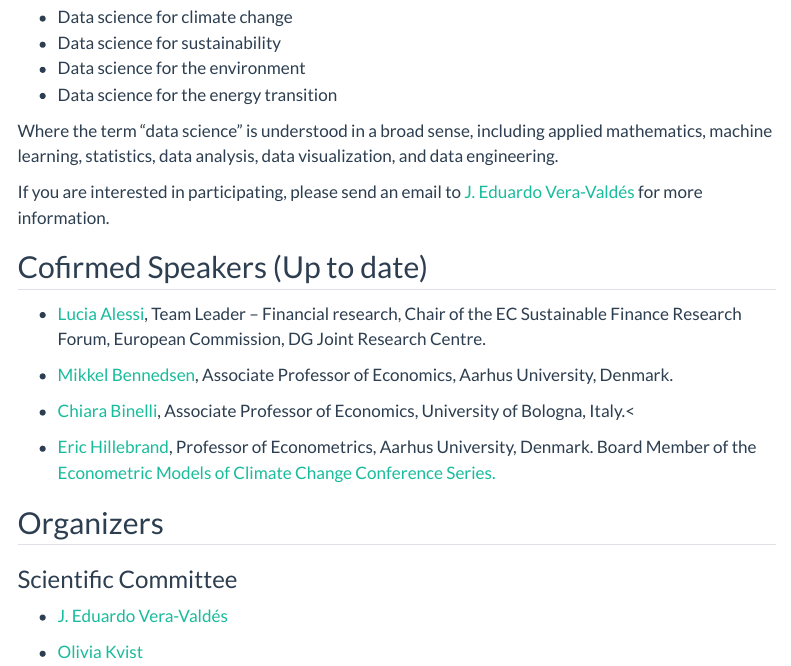
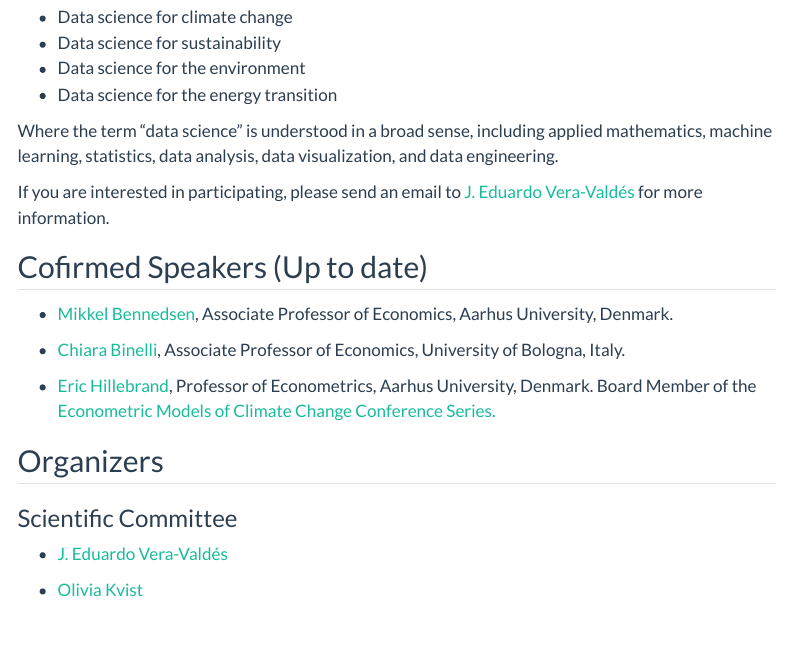
Before and after one commit to climateaau/climateaau.github.io, a Quarto document (earthday2024.qmd): the page in a window 1100 px wide, from 900 px down. Rendered offline with R 4.5, knitr and Pandoc in place of Quarto, with nearby package versions; menus at the side of the page are left out.

Commit message:
Added DDSA logo and updated list of speakers to 29-02

```diff
--- a/earthday2024.qmd
+++ b/earthday2024.qmd
@@ -27,11 +27,9 @@ If you are interested in participating, please send an email to [J. Eduardo Vera
 
 ## Cofirmed Speakers (Up to date)
 
-- [Lucia Alessi](https://joint-research-centre.ec.europa.eu/lucia-alessi_en), Team Leader – Financial research, Chair of the EC Sustainable Finance Research Forum, European Commission, DG Joint Research Centre.
-
 - [Mikkel Bennedsen](https://sites.google.com/site/mbennedsen/), Associate Professor of Economics, Aarhus University, Denmark.
 
-- [Chiara Binelli](https://sites.google.com/view/chiara-binelli/home), Associate Professor of Economics, University of Bologna, Italy.<
+- [Chiara Binelli](https://sites.google.com/view/chiara-binelli/home), Associate Professor of Economics, University of Bologna, Italy.
 
 - [Eric Hillebrand](https://sites.google.com/site/erichillebrand/home), Professor of Econometrics, Aarhus University, Denmark. Board Member of the [Econometric Models of Climate Change Conference Series.](https://sites.google.com/view/emccconference/home)
 
```
Also changed, not shown: images/DDSA_PrimaryLogo.png (added), earthday2024.qmd (3 more changed lines).
